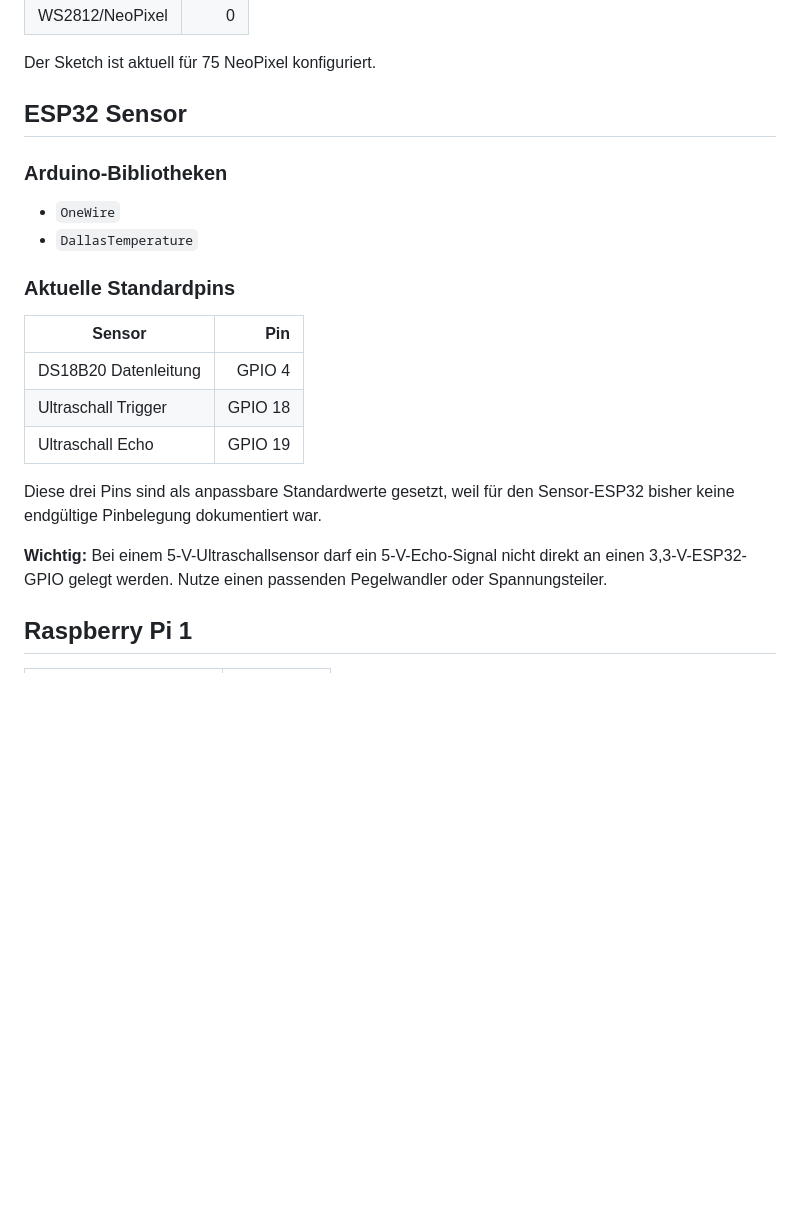
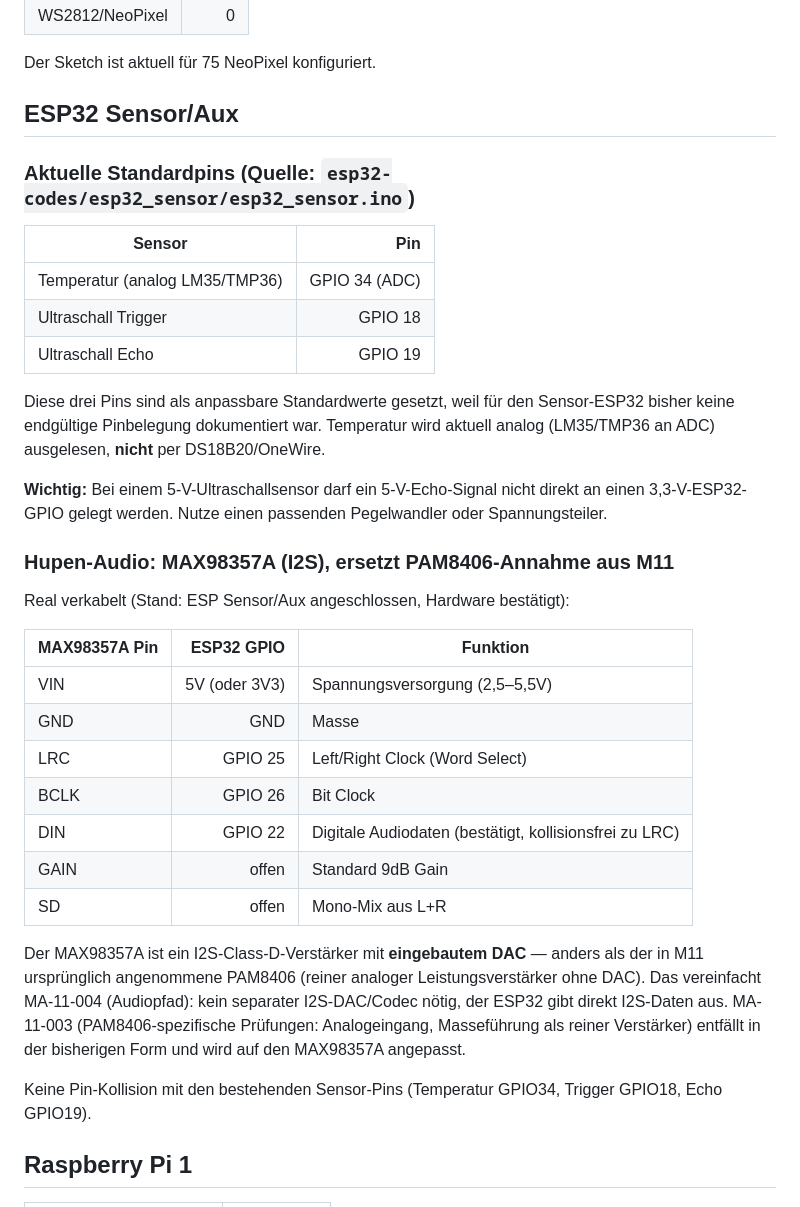
Before and after one commit to Pipercat/MesseAuto, a Markdown page: HARDWARE.md, the part around the change. Rendered like a GitHub page; blank space fills up the shorter version.

Commit message:
M11: reale Hupen-Hardware dokumentiert (MAX98357A I2S statt PAM8406), Sensor-ESP jetzt angeschlossen

```diff
--- a/HARDWARE.md
+++ b/HARDWARE.md
@@ -49,24 +49,37 @@ Die Taster werden als aktiv LOW erwartet. Der bisherige Aufbau mit externen Pull
 
 Der Sketch ist aktuell für 75 NeoPixel konfiguriert.
 
-## ESP32 Sensor
+## ESP32 Sensor/Aux
 
-### Arduino-Bibliotheken
-
-- `OneWire`
-- `DallasTemperature`
-
-### Aktuelle Standardpins
+### Aktuelle Standardpins (Quelle: `esp32-codes/esp32_sensor/esp32_sensor.ino`)
 
 | Sensor | Pin |
 |---|---:|
-| DS18B20 Datenleitung | GPIO 4 |
+| Temperatur (analog LM35/TMP36) | GPIO 34 (ADC) |
 | Ultraschall Trigger | GPIO 18 |
 | Ultraschall Echo | GPIO 19 |
 
-Diese drei Pins sind als anpassbare Standardwerte gesetzt, weil für den Sensor-ESP32 bisher keine endgültige Pinbelegung dokumentiert war.
+Diese drei Pins sind als anpassbare Standardwerte gesetzt, weil für den Sensor-ESP32 bisher keine endgültige Pinbelegung dokumentiert war. Temperatur wird aktuell analog (LM35/TMP36 an ADC) ausgelesen, **nicht** per DS18B20/OneWire.
 
 **Wichtig:** Bei einem 5-V-Ultraschallsensor darf ein 5-V-Echo-Signal nicht direkt an einen 3,3-V-ESP32-GPIO gelegt werden. Nutze einen passenden Pegelwandler oder Spannungsteiler.
+
+### Hupen-Audio: MAX98357A (I2S), ersetzt PAM8406-Annahme aus M11
+
+Real verkabelt (Stand: ESP Sensor/Aux angeschlossen, Hardware bestätigt):
+
+| MAX98357A Pin | ESP32 GPIO | Funktion |
+|---|---:|---|
+| VIN | 5V (oder 3V3) | Spannungsversorgung (2,5–5,5V) |
+| GND | GND | Masse |
+| LRC | GPIO 25 | Left/Right Clock (Word Select) |
+| BCLK | GPIO 26 | Bit Clock |
+| DIN | GPIO 22 | Digitale Audiodaten (bestätigt, kollisionsfrei zu LRC) |
+| GAIN | offen | Standard 9dB Gain |
+| SD | offen | Mono-Mix aus L+R |
+
+Der MAX98357A ist ein I2S-Class-D-Verstärker mit **eingebautem DAC** — anders als der in M11 ursprünglich angenommene PAM8406 (reiner analoger Leistungsverstärker ohne DAC). Das vereinfacht MA-11-004 (Audiopfad): kein separater I2S-DAC/Codec nötig, der ESP32 gibt direkt I2S-Daten aus. MA-11-003 (PAM8406-spezifische Prüfungen: Analogeingang, Masseführung als reiner Verstärker) entfällt in der bisherigen Form und wird auf den MAX98357A angepasst.
+
+Keine Pin-Kollision mit den bestehenden Sensor-Pins (Temperatur GPIO34, Trigger GPIO18, Echo GPIO19).
 
 ## Raspberry Pi 1
 
```
Also changed, not shown: TASKS.md (+3 -3 lines).
